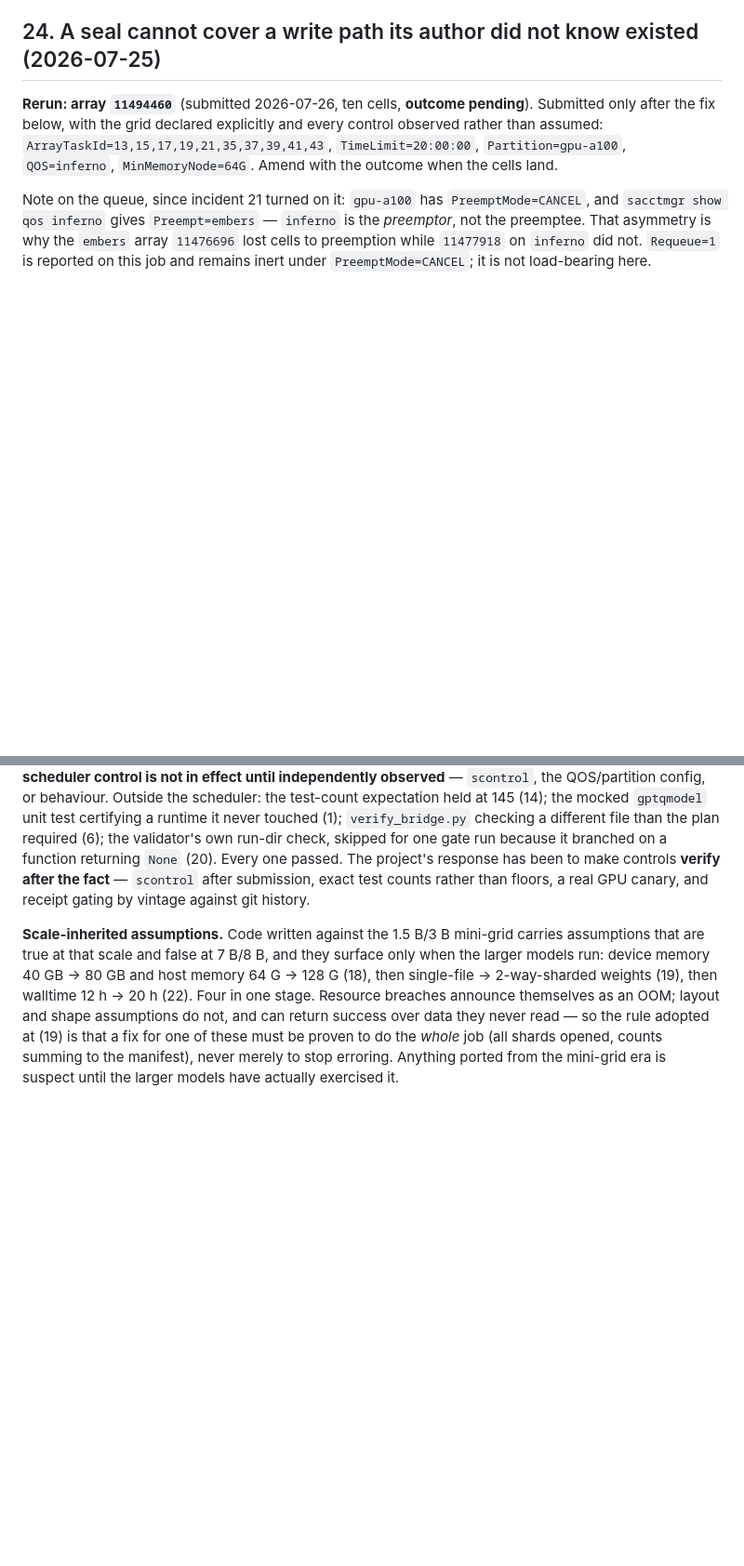
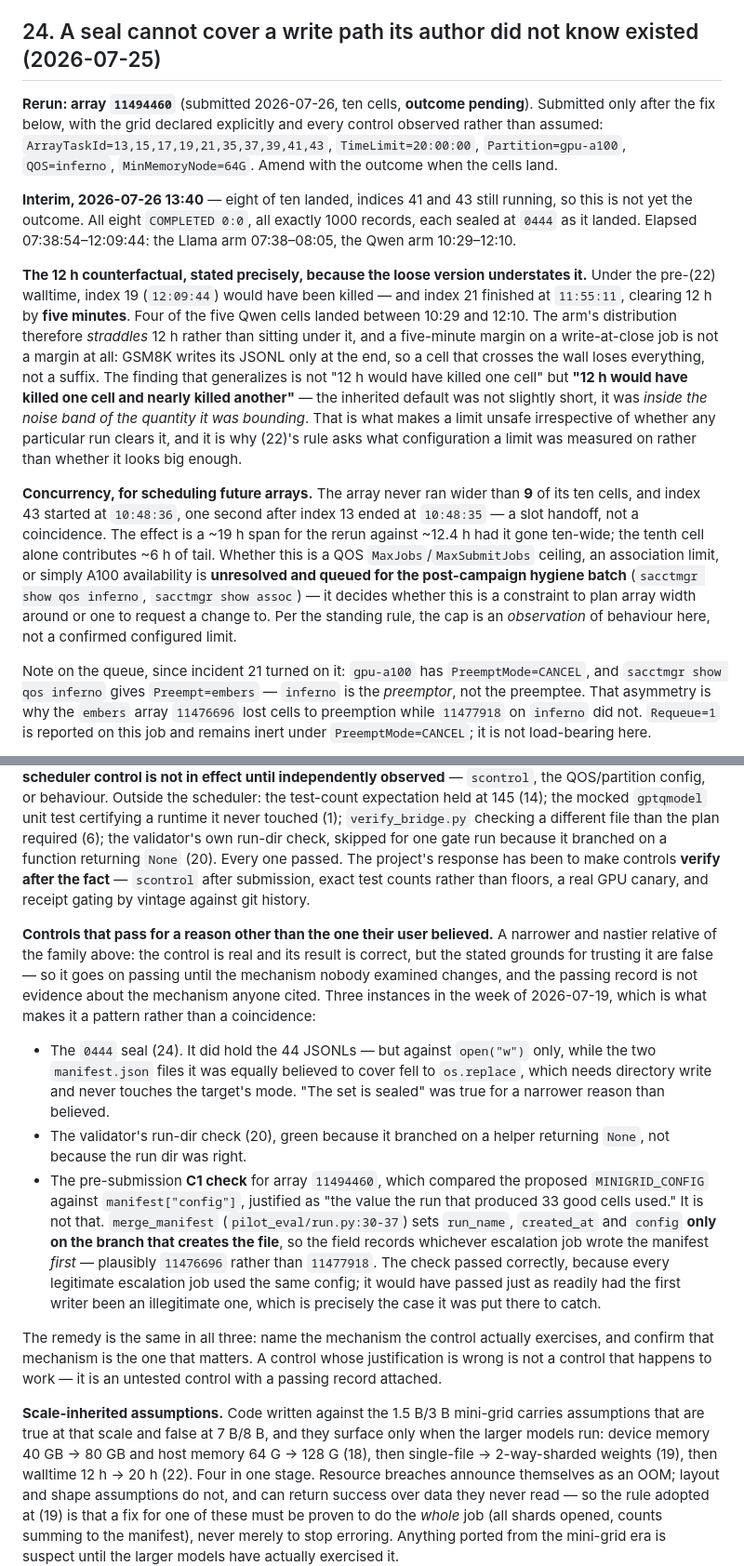
Before and after one commit to amoghsingh130/flipeval, a Markdown page: docs/CAMPAIGN_INCIDENT_LOG.md, 2 parts joined by grey strips. Shown at 93% size. Rendered like a GitHub page; blank space fills up the shorter version.

Commit message:
Incident 24: the 12h counterfactual, the 9-wide cap, and a third pattern instance
Interim on rerun 11494460 (eight of ten landed, 41 and 43 still running; not yet
the outcome). All eight COMPLETED 0:0, all exactly 1000 records, each sealed at
0444 as it landed.

The 12h counterfactual, stated precisely. The loose version -- "12h would have
killed index 19" -- understates it. Index 21 finished at 11:55:11, clearing 12h
by FIVE MINUTES, and four of the five Qwen cells landed between 10:29 and 12:10.
The arm's distribution straddles 12h rather than sitting under it, and on a
write-at-close job a five-minute margin is not a margin: GSM8K writes its JSONL
only at the end, so anything crossing the wall loses the whole cell. The finding
that generalizes is "12h would have killed one cell and nearly killed another"
-- the inherited default was not slightly short, it was inside the noise band of
the quantity it was bounding.

Concurrency: the array never ran wider than 9 of its ten cells, and index 43
started one second after index 13 ended. ~19h span against ~12.4h ten-wide.
Whether this is a QOS ceiling, an association limit, or A100 availability is
unresolved and queued for the post-campaign hygiene batch; per the standing
rule it is an observation of behaviour, not a confirmed configured limit.

New cross-cutting pattern: controls that pass for a reason other than the one
their user believed. Three instances in one week -- the 0444 seal, which held
the JSONLs against open("w") while the manifests fell to os.replace (24); the
validator run-dir check, green because it branched on a helper returning None
(20); and the pre-submission C1 check, which compared MINIGRID_CONFIG against
manifest["config"] on the stated grounds that this was "the value the run that
produced 33 good cells used". It is not: merge_manifest sets that field only on
the branch that creates the file, so it records whichever escalation job wrote
the manifest first. The check passed because every legitimate escalation job
used the same config -- it would have passed identically for the illegitimate
first writer it was written to catch.

Doc-only, outside the freeze fingerprint; no test gate or freeze refresh due.

```diff
--- a/docs/CAMPAIGN_INCIDENT_LOG.md
+++ b/docs/CAMPAIGN_INCIDENT_LOG.md
@@ -1193,6 +1193,36 @@ explicitly and every control observed rather than assumed:
 `Partition=gpu-a100`, `QOS=inferno`, `MinMemoryNode=64G`. Amend with the
 outcome when the cells land.
 
+**Interim, 2026-07-26 13:40** — eight of ten landed, indices 41 and 43 still
+running, so this is not yet the outcome. All eight `COMPLETED 0:0`, all exactly
+1000 records, each sealed at `0444` as it landed. Elapsed 07:38:54–12:09:44: the
+Llama arm 07:38–08:05, the Qwen arm 10:29–12:10.
+
+**The 12 h counterfactual, stated precisely, because the loose version
+understates it.** Under the pre-(22) walltime, index 19 (`12:09:44`) would have
+been killed — and index 21 finished at `11:55:11`, clearing 12 h by **five
+minutes**. Four of the five Qwen cells landed between 10:29 and 12:10. The arm's
+distribution therefore *straddles* 12 h rather than sitting under it, and a
+five-minute margin on a write-at-close job is not a margin at all: GSM8K writes
+its JSONL only at the end, so a cell that crosses the wall loses everything, not
+a suffix. The finding that generalizes is not "12 h would have killed one cell"
+but **"12 h would have killed one cell and nearly killed another"** — the
+inherited default was not slightly short, it was *inside the noise band of the
+quantity it was bounding*. That is what makes a limit unsafe irrespective of
+whether any particular run clears it, and it is why (22)'s rule asks what
+configuration a limit was measured on rather than whether it looks big enough.
+
+**Concurrency, for scheduling future arrays.** The array never ran wider than
+**9** of its ten cells, and index 43 started at `10:48:36`, one second after
+index 13 ended at `10:48:35` — a slot handoff, not a coincidence. The effect is
+a ~19 h span for the rerun against ~12.4 h had it gone ten-wide; the tenth cell
+alone contributes ~6 h of tail. Whether this is a QOS `MaxJobs`/`MaxSubmitJobs`
+ceiling, an association limit, or simply A100 availability is **unresolved and
+queued for the post-campaign hygiene batch** (`sacctmgr show qos inferno`,
+`sacctmgr show assoc`) — it decides whether this is a constraint to plan array
+width around or one to request a change to. Per the standing rule, the cap is an
+*observation* of behaviour here, not a confirmed configured limit.
+
 Note on the queue, since incident 21 turned on it: `gpu-a100` has
 `PreemptMode=CANCEL`, and `sacctmgr show qos inferno` gives `Preempt=embers` —
 `inferno` is the *preemptor*, not the preemptee. That asymmetry is why the
@@ -1389,6 +1419,35 @@ project's response has been to make controls **verify after the fact** —
 `scontrol` after submission, exact test counts rather than floors, a real GPU
 canary, and receipt gating by vintage against git history.
 
+**Controls that pass for a reason other than the one their user believed.** A
+narrower and nastier relative of the family above: the control is real and its
+result is correct, but the stated grounds for trusting it are false — so it goes
+on passing until the mechanism nobody examined changes, and the passing record
+is not evidence about the mechanism anyone cited. Three instances in the week of
+2026-07-19, which is what makes it a pattern rather than a coincidence:
+
+- The `0444` seal (24). It did hold the 44 JSONLs — but against `open("w")`
+  only, while the two `manifest.json` files it was equally believed to cover fell
+  to `os.replace`, which needs directory write and never touches the target's
+  mode. "The set is sealed" was true for a narrower reason than believed.
+- The validator's run-dir check (20), green because it branched on a helper
+  returning `None`, not because the run dir was right.
+- The pre-submission **C1 check** for array `11494460`, which compared the
+  proposed `MINIGRID_CONFIG` against `manifest["config"]`, justified as "the
+  value the run that produced 33 good cells used." It is not that.
+  `merge_manifest` (`pilot_eval/run.py:30-37`) sets `run_name`, `created_at` and
+  `config` **only on the branch that creates the file**, so the field records
+  whichever escalation job wrote the manifest *first* — plausibly `11476696`
+  rather than `11477918`. The check passed correctly, because every legitimate
+  escalation job used the same config; it would have passed just as readily had
+  the first writer been an illegitimate one, which is precisely the case it was
+  put there to catch.
+
+The remedy is the same in all three: name the mechanism the control actually
+exercises, and confirm that mechanism is the one that matters. A control whose
+justification is wrong is not a control that happens to work — it is an
+untested control with a passing record attached.
+
 **Scale-inherited assumptions.** Code written against the 1.5 B/3 B mini-grid
 carries assumptions that are true at that scale and false at 7 B/8 B, and they
 surface only when the larger models run: device memory 40 GB → 80 GB and host
```
